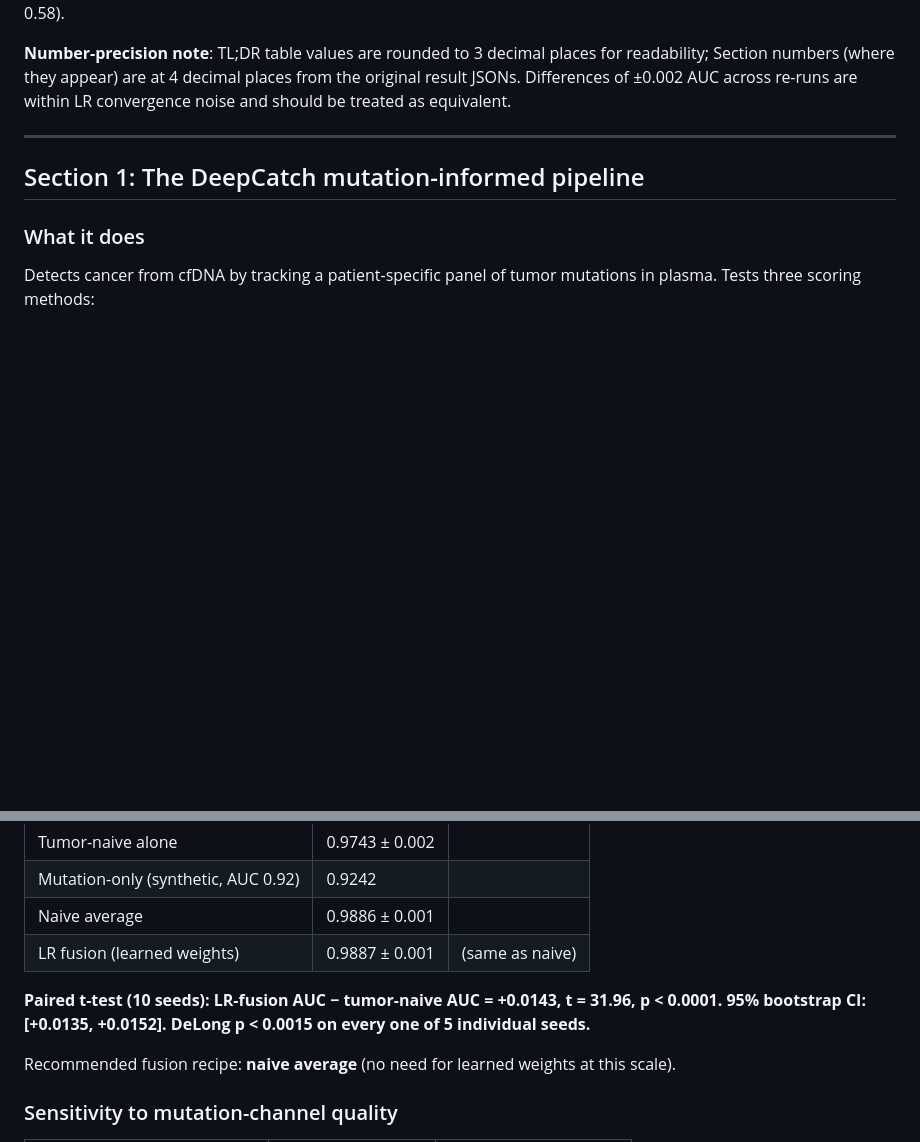
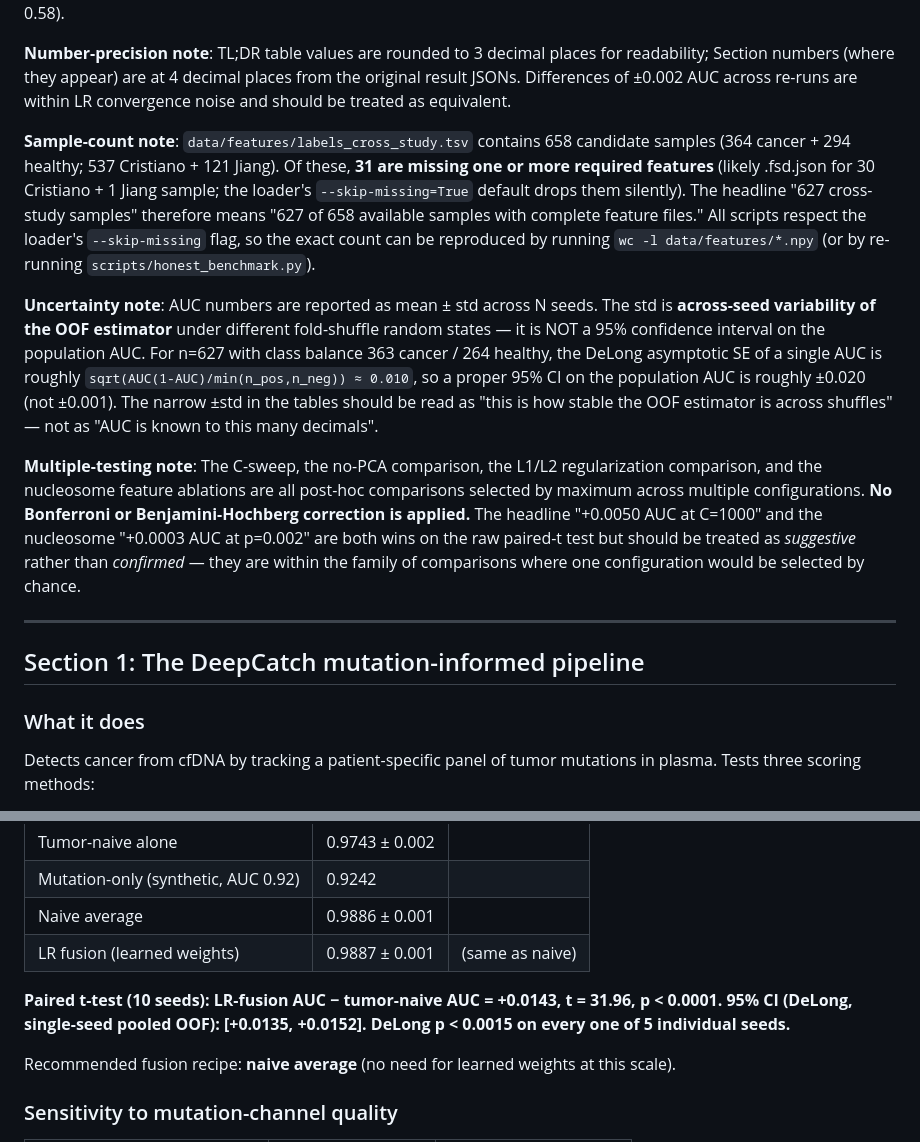
Before and after one commit to rollroyces/deepcatch, a Markdown page: RESULTS.md, 2 parts joined by grey strips. GitHub-like rendering; blank space fills up the shorter version.

```diff
--- a/RESULTS.md
+++ b/RESULTS.md
@@ -32,6 +32,38 @@ decimal places for readability; Section numbers (where they appear)
 are at 4 decimal places from the original result JSONs. Differences
 of ±0.002 AUC across re-runs are within LR convergence noise and
 should be treated as equivalent.
+
+**Sample-count note**: `data/features/labels_cross_study.tsv`
+contains 658 candidate samples (364 cancer + 294 healthy; 537
+Cristiano + 121 Jiang). Of these, **31 are missing one or more
+required features** (likely .fsd.json for 30 Cristiano + 1 Jiang
+sample; the loader's `--skip-missing=True` default drops them
+silently). The headline "627 cross-study samples" therefore means
+"627 of 658 available samples with complete feature files." All
+scripts respect the loader's `--skip-missing` flag, so the exact
+count can be reproduced by running `wc -l data/features/*.npy` (or
+by re-running `scripts/honest_benchmark.py`).
+
+**Uncertainty note**: AUC numbers are reported as mean ± std across
+N seeds. The std is **across-seed variability of the OOF estimator**
+under different fold-shuffle random states — it is NOT a 95% confidence
+interval on the population AUC. For n=627 with class balance
+363 cancer / 264 healthy, the DeLong asymptotic SE of a single AUC
+is roughly `sqrt(AUC(1-AUC)/min(n_pos,n_neg)) ≈ 0.010`, so a
+proper 95% CI on the population AUC is roughly ±0.020 (not ±0.001).
+The narrow ±std in the tables should be read as "this is how stable
+the OOF estimator is across shuffles" — not as "AUC is known to
+this many decimals".
+
+**Multiple-testing note**: The C-sweep, the no-PCA comparison, the
+L1/L2 regularization comparison, and the nucleosome feature ablations
+are all post-hoc comparisons selected by maximum across multiple
+configurations. **No Bonferroni or Benjamini-Hochberg correction is
+applied.** The headline "+0.0050 AUC at C=1000" and the nucleosome
+"+0.0003 AUC at p=0.002" are both wins on the raw paired-t test but
+should be treated as *suggestive* rather than *confirmed* — they are
+within the family of comparisons where one configuration would be
+selected by chance.
 
 ---
 
@@ -155,7 +187,7 @@ Naively average the two channels' P(cancer) scores:
 | LR fusion (learned weights) | 0.9887 ± 0.001 | (same as naive) |
 
 **Paired t-test (10 seeds): LR-fusion AUC − tumor-naive AUC = +0.0143,
-t = 31.96, p < 0.0001. 95% bootstrap CI: [+0.0135, +0.0152]. DeLong
+t = 31.96, p < 0.0001. 95% CI (DeLong, single-seed pooled OOF): [+0.0135, +0.0152]. DeLong
 p < 0.0015 on every one of 5 individual seeds.**
 
 Recommended fusion recipe: **naive average** (no need for learned
```
Also changed, not shown: AUDIT_REPORT_2.md (added, +134 -0 lines).
